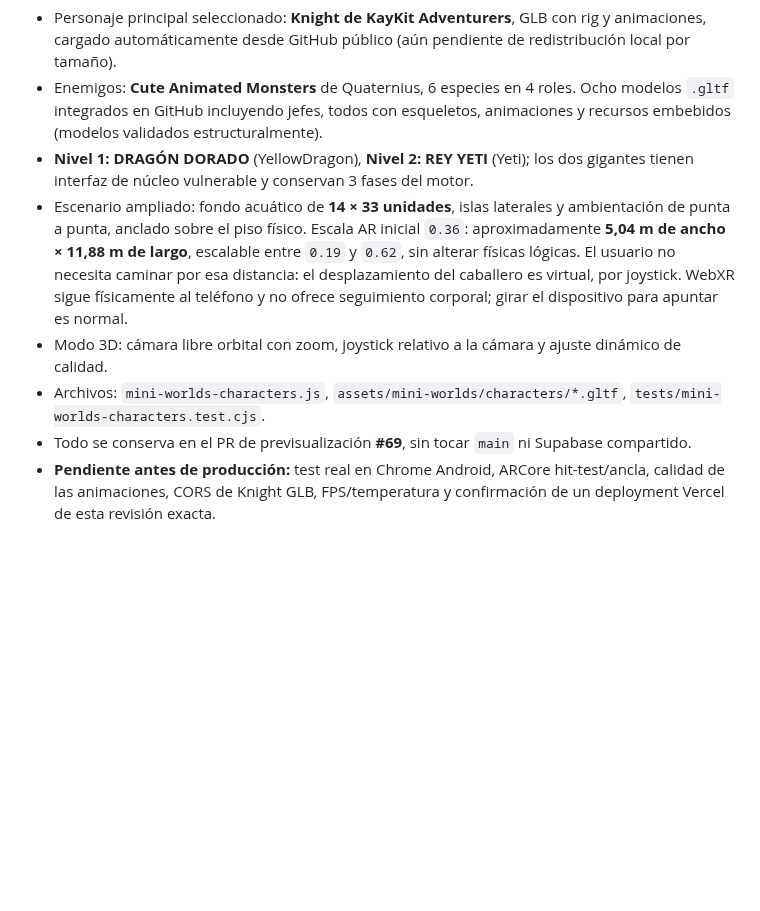
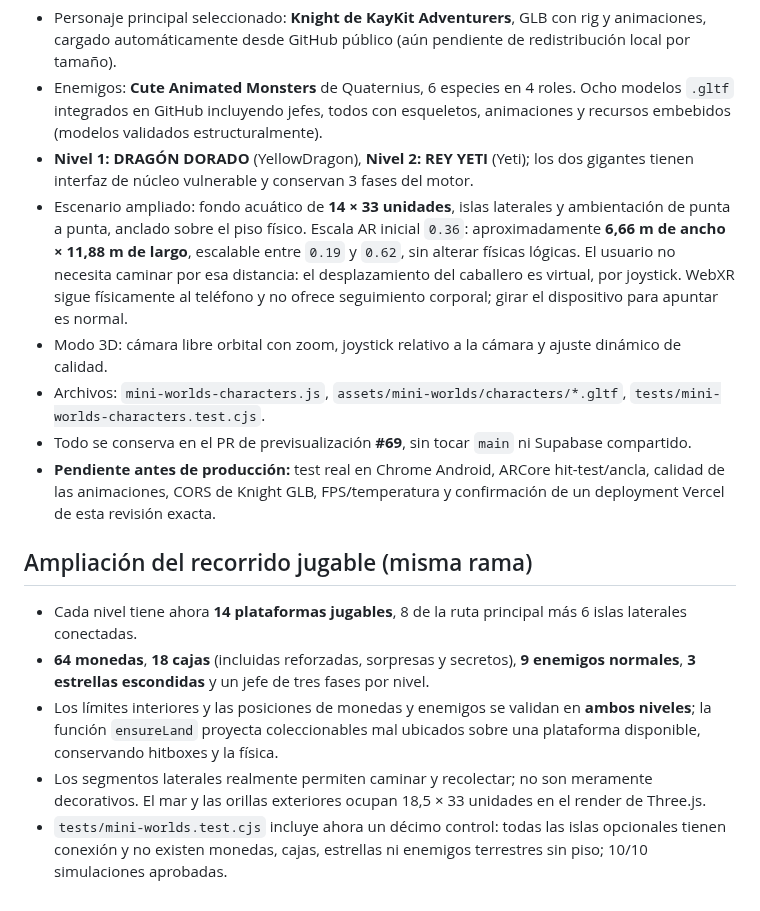
Before and after one commit to ProtectorRudo/Modo-caos, a Markdown page: docs/MINI_WORLDS.md, the part around the change. Drawn GitHub-style; blank space fills up the shorter version.

Commit message:
docs(mini-worlds): reflect 14 connected playable islands, 64 coins and 10 core smoke tests

```diff
--- a/docs/MINI_WORLDS.md
+++ b/docs/MINI_WORLDS.md
@@ -47,8 +47,15 @@ La versión contiene núcleo y contenidos jugables de dos aventuras pero **no co
 - Personaje principal seleccionado: **Knight de KayKit Adventurers**, GLB con rig y animaciones, cargado automáticamente desde GitHub público (aún pendiente de redistribución local por tamaño).
 - Enemigos: **Cute Animated Monsters** de Quaternius, 6 especies en 4 roles. Ocho modelos `.gltf` integrados en GitHub incluyendo jefes, todos con esqueletos, animaciones y recursos embebidos (modelos validados estructuralmente).
 - **Nivel 1: DRAGÓN DORADO** (YellowDragon), **Nivel 2: REY YETI** (Yeti); los dos gigantes tienen interfaz de núcleo vulnerable y conservan 3 fases del motor.
-- Escenario ampliado: fondo acuático de **14 × 33 unidades**, islas laterales y ambientación de punta a punta, anclado sobre el piso físico. Escala AR inicial `0.36`: aproximadamente **5,04 m de ancho × 11,88 m de largo**, escalable entre `0.19` y `0.62`, sin alterar físicas lógicas. El usuario no necesita caminar por esa distancia: el desplazamiento del caballero es virtual, por joystick. WebXR sigue físicamente al teléfono y no ofrece seguimiento corporal; girar el dispositivo para apuntar es normal.
+- Escenario ampliado: fondo acuático de **14 × 33 unidades**, islas laterales y ambientación de punta a punta, anclado sobre el piso físico. Escala AR inicial `0.36`: aproximadamente **6,66 m de ancho × 11,88 m de largo**, escalable entre `0.19` y `0.62`, sin alterar físicas lógicas. El usuario no necesita caminar por esa distancia: el desplazamiento del caballero es virtual, por joystick. WebXR sigue físicamente al teléfono y no ofrece seguimiento corporal; girar el dispositivo para apuntar es normal.
 - Modo 3D: cámara libre orbital con zoom, joystick relativo a la cámara y ajuste dinámico de calidad.
 - Archivos: `mini-worlds-characters.js`, `assets/mini-worlds/characters/*.gltf`, `tests/mini-worlds-characters.test.cjs`.
 - Todo se conserva en el PR de previsualización **#69**, sin tocar `main` ni Supabase compartido.
 - **Pendiente antes de producción:** test real en Chrome Android, ARCore hit-test/ancla, calidad de las animaciones, CORS de Knight GLB, FPS/temperatura y confirmación de un deployment Vercel de esta revisión exacta.
+
+## Ampliación del recorrido jugable (misma rama)
+- Cada nivel tiene ahora **14 plataformas jugables**, 8 de la ruta principal más 6 islas laterales conectadas.
+- **64 monedas**, **18 cajas** (incluidas reforzadas, sorpresas y secretos), **9 enemigos normales**, **3 estrellas escondidas** y un jefe de tres fases por nivel.
+- Los límites interiores y las posiciones de monedas y enemigos se validan en **ambos niveles**; la función `ensureLand` proyecta coleccionables mal ubicados sobre una plataforma disponible, conservando hitboxes y la física.
+- Los segmentos laterales realmente permiten caminar y recolectar; no son meramente decorativos. El mar y las orillas exteriores ocupan 18,5 × 33 unidades en el render de Three.js.
+- `tests/mini-worlds.test.cjs` incluye ahora un décimo control: todas las islas opcionales tienen conexión y no existen monedas, cajas, estrellas ni enemigos terrestres sin piso; 10/10 simulaciones aprobadas.
```
